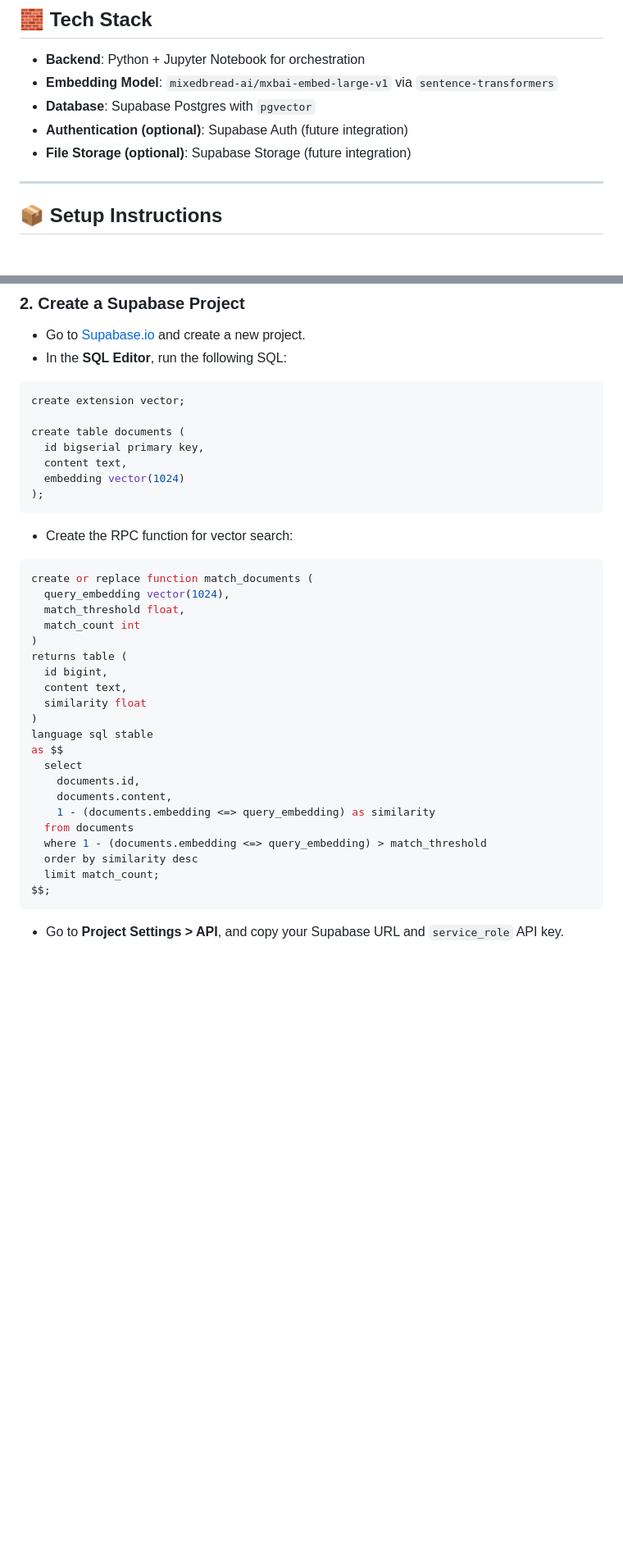
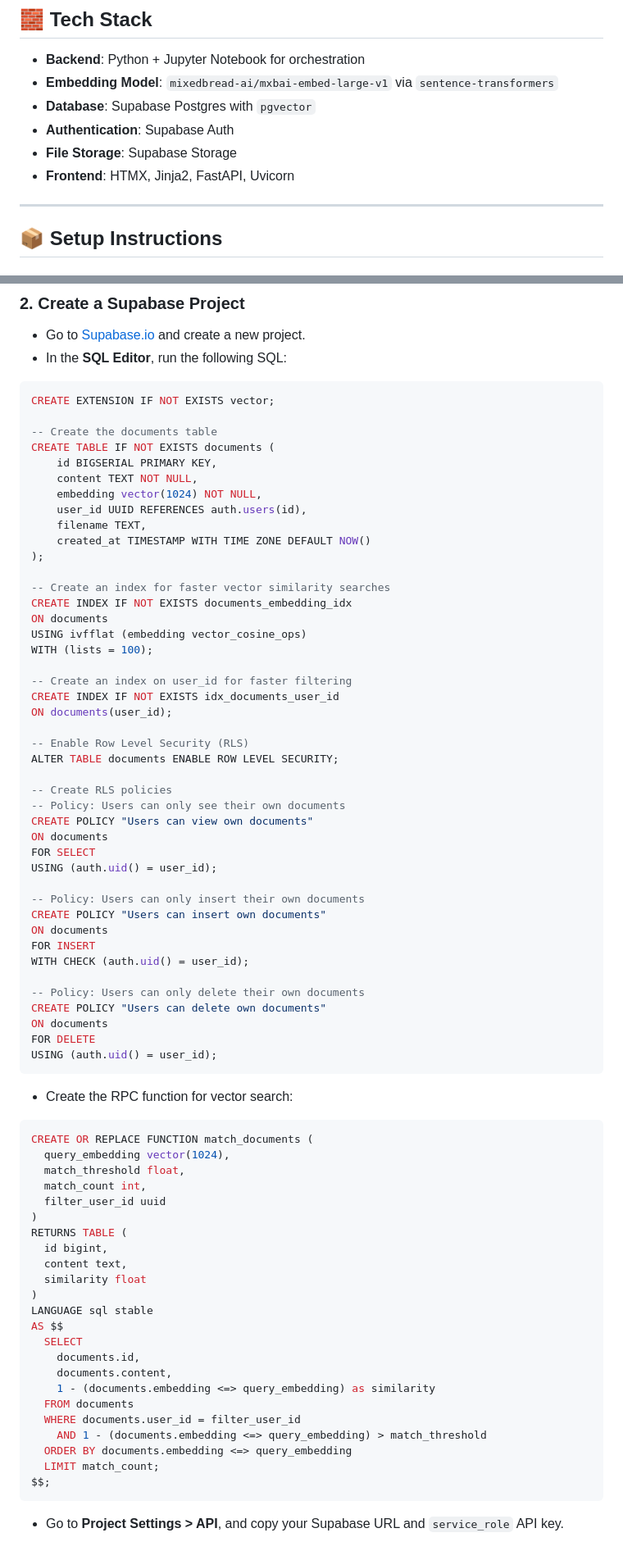
Before and after one commit to deanlockgaard/ArchiveIQ, a Markdown page: README.md, 2 parts joined by grey strips. Shown: that part at 82% size. GitHub-like rendering; blank space fills up the shorter version.

Commit message:
update README with documents table and policies SQL, extended roadmap

````diff
--- a/README.md
+++ b/README.md
@@ -20,8 +20,9 @@
 - **Backend**: Python + Jupyter Notebook for orchestration
 - **Embedding Model**: `mixedbread-ai/mxbai-embed-large-v1` via `sentence-transformers`
 - **Database**: Supabase Postgres with `pgvector`
-- **Authentication (optional)**: Supabase Auth (future integration)
-- **File Storage (optional)**: Supabase Storage (future integration)
+- **Authentication**: Supabase Auth
+- **File Storage**: Supabase Storage
+- **Frontend**: HTMX, Jinja2, FastAPI, Uvicorn
 
 ---
 
@@ -40,38 +41,76 @@ cd archiveiq
 - In the **SQL Editor**, run the following SQL:
 
 ```sql
-create extension vector;
+CREATE EXTENSION IF NOT EXISTS vector;
 
-create table documents (
-  id bigserial primary key,
-  content text,
-  embedding vector(1024)
+-- Create the documents table
+CREATE TABLE IF NOT EXISTS documents (
+    id BIGSERIAL PRIMARY KEY,
+    content TEXT NOT NULL,
+    embedding vector(1024) NOT NULL,
+    user_id UUID REFERENCES auth.users(id),
+    filename TEXT,
+    created_at TIMESTAMP WITH TIME ZONE DEFAULT NOW()
 );
+
+-- Create an index for faster vector similarity searches
+CREATE INDEX IF NOT EXISTS documents_embedding_idx
+ON documents
+USING ivfflat (embedding vector_cosine_ops)
+WITH (lists = 100);
+
+-- Create an index on user_id for faster filtering
+CREATE INDEX IF NOT EXISTS idx_documents_user_id
+ON documents(user_id);
+
+-- Enable Row Level Security (RLS)
+ALTER TABLE documents ENABLE ROW LEVEL SECURITY;
+
+-- Create RLS policies
+-- Policy: Users can only see their own documents
+CREATE POLICY "Users can view own documents"
+ON documents
+FOR SELECT
+USING (auth.uid() = user_id);
+
+-- Policy: Users can only insert their own documents
+CREATE POLICY "Users can insert own documents"
+ON documents
+FOR INSERT
+WITH CHECK (auth.uid() = user_id);
+
+-- Policy: Users can only delete their own documents
+CREATE POLICY "Users can delete own documents"
+ON documents
+FOR DELETE
+USING (auth.uid() = user_id);
 ```
 
 - Create the RPC function for vector search:
 
 ```sql
-create or replace function match_documents (
+CREATE OR REPLACE FUNCTION match_documents (
   query_embedding vector(1024),
   match_threshold float,
-  match_count int
+  match_count int,
+  filter_user_id uuid
 )
-returns table (
+RETURNS TABLE (
   id bigint,
   content text,
   similarity float
 )
-language sql stable
-as $$
-  select
+LANGUAGE sql stable
+AS $$
+  SELECT
     documents.id,
     documents.content,
     1 - (documents.embedding <=> query_embedding) as similarity
-  from documents
-  where 1 - (documents.embedding <=> query_embedding) > match_threshold
-  order by similarity desc
-  limit match_count;
+  FROM documents
+  WHERE documents.user_id = filter_user_id
+    AND 1 - (documents.embedding <=> query_embedding) > match_threshold
+  ORDER BY documents.embedding <=> query_embedding
+  LIMIT match_count;
 $$;
 ```
 
````
Also changed, not shown: other parts of README.md (+65 -6 lines).
